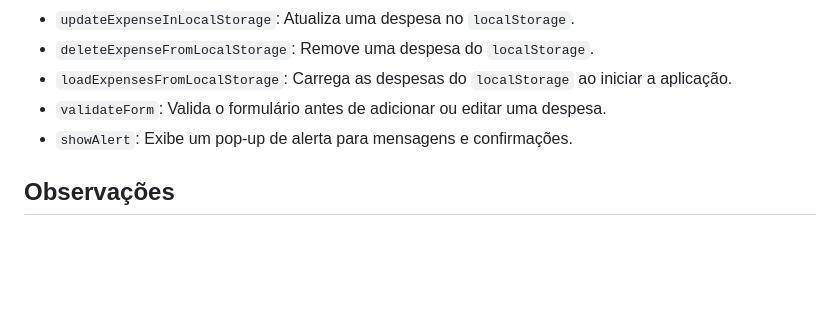
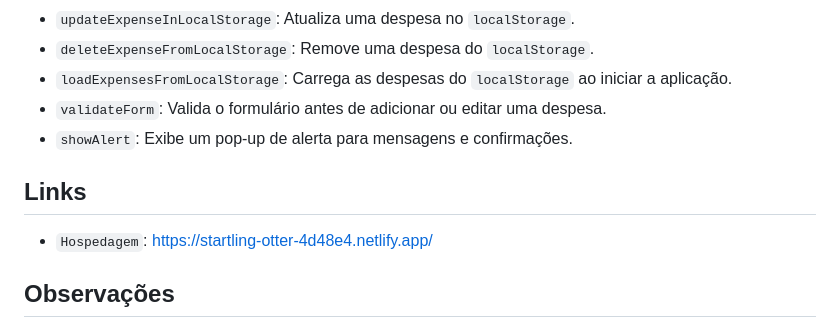
Before and after one commit to gustavogomesm/wpa-travel-expenses-app, a Markdown page: readme.md, the part around the change. Drawn GitHub-style; blank space fills up the shorter version.

Commit message:
doc: Ajustando readme

```diff
--- a/readme.md
+++ b/readme.md
@@ -53,6 +53,10 @@ O código está organizado de forma a separar as preocupações de manipulação
 - `validateForm`: Valida o formulário antes de adicionar ou editar uma despesa.
 - `showAlert`: Exibe um pop-up de alerta para mensagens e confirmações.
 
+## Links
+
+- `Hospedagem`: https://startling-otter-4d48e4.netlify.app/
+
 ## Observações
 
 Este projeto foi desenvolvido como parte do curso de pós-graduação em Arquitetura de Software na PUC Minas. Todo o conteúdo é de caráter acadêmico e foi desenvolvido para fins de aprendizado e avaliação.
```
